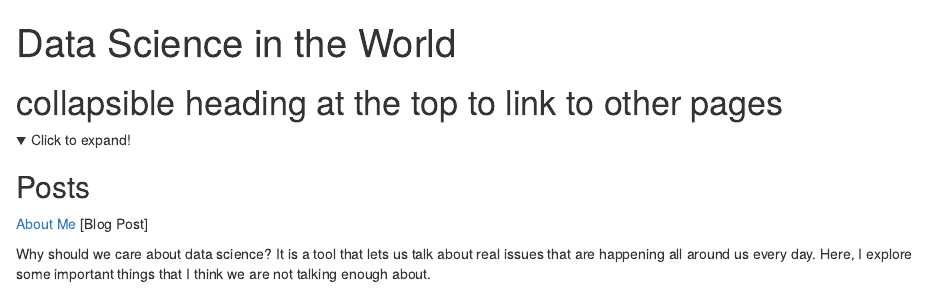
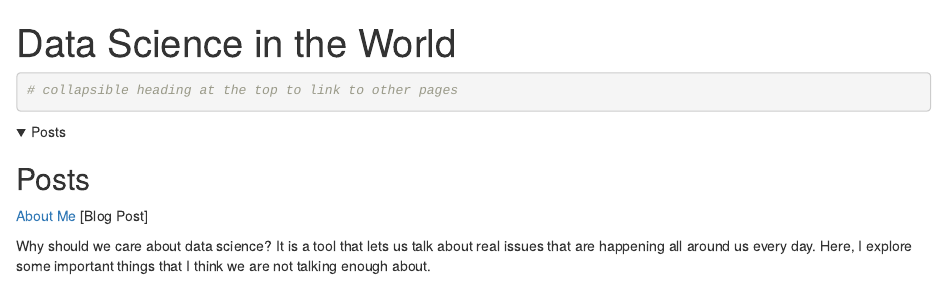
Before and after one commit to niannucci/niannucci.github.io, an R Markdown document (index.Rmd): the page in a window 1100 px wide, from its top. Rendered offline with R 4.5, knitr and Pandoc, with nearby package versions; folded parts are opened.

````diff
--- a/index.Rmd
+++ b/index.Rmd
@@ -7,12 +7,14 @@
 knitr::opts_chunk$set(echo = TRUE)
 ```
 
+```{r}
 # collapsible heading at the top to link to other pages
+```
 <details>
-  <summary>Click to expand!</summary>
+  <summary>Posts</summary>
 
   ## Posts
-  [About Me](niannucci.github.io/about_me.html)
+  [About Me](niannucci.github.io/about_me.Rmd)
   [Blog Post]
 
 </details>
````
